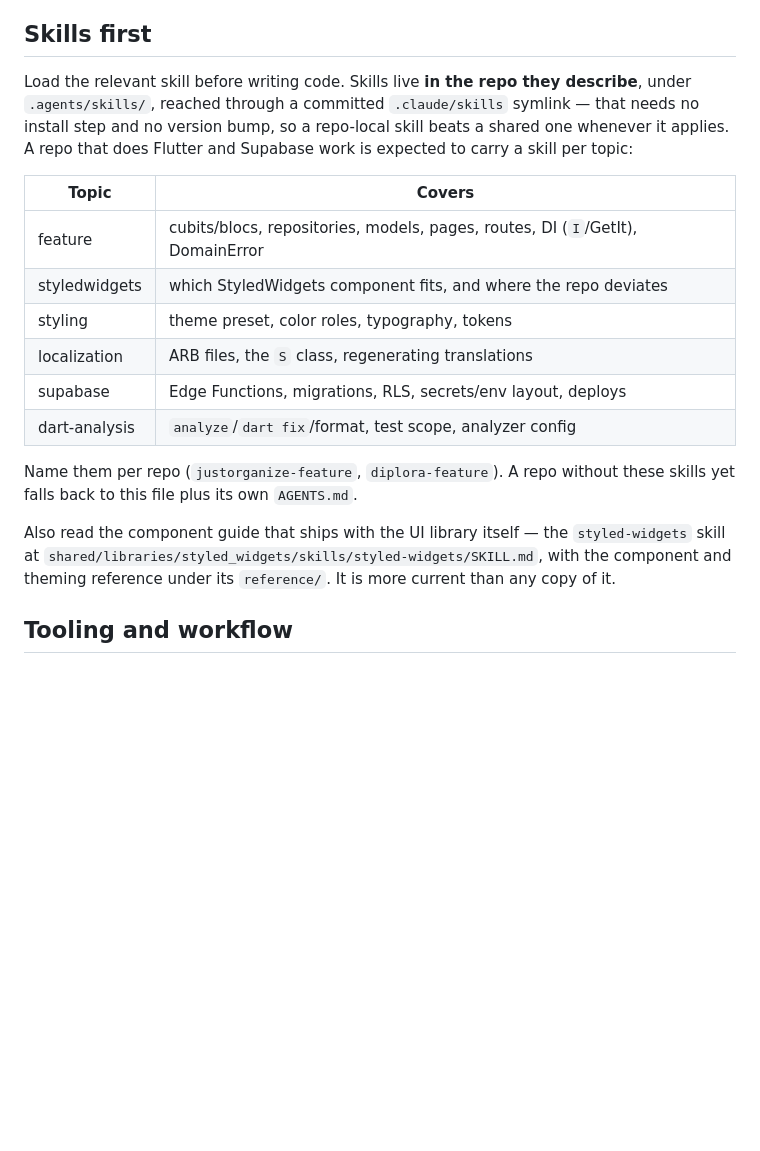
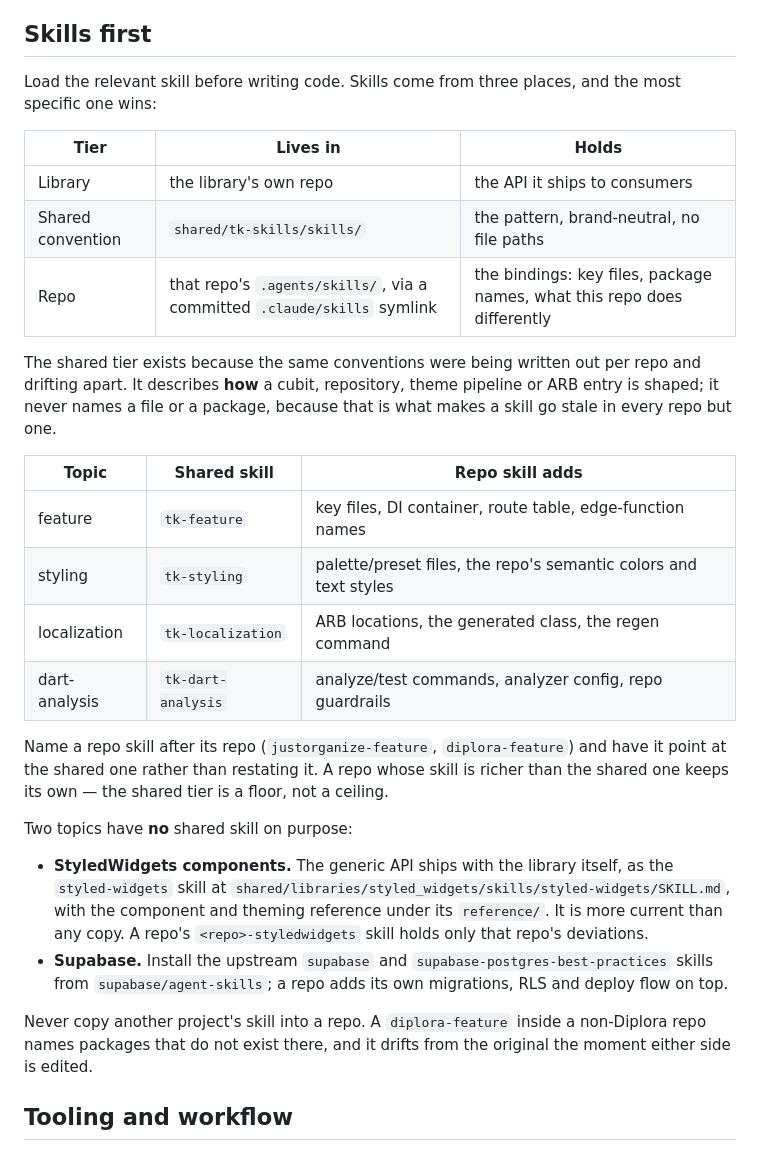
Before and after one commit to Taco55/hosthub, a Markdown page: AGENTS_CORE.md, the part around the change. Rendered like a GitHub page; blank space fills up the shorter version.

Commit message:
Re-vendor the agent baseline

```diff
--- a/AGENTS_CORE.md
+++ b/AGENTS_CORE.md
@@ -13,28 +13,45 @@ symlink.
 
 ## Skills first
 
-Load the relevant skill before writing code. Skills live **in the repo they describe**,
-under `.agents/skills/`, reached through a committed `.claude/skills` symlink — that
-needs no install step and no version bump, so a repo-local skill beats a shared one
-whenever it applies. A repo that does Flutter and Supabase work is expected to carry a
-skill per topic:
+Load the relevant skill before writing code. Skills come from three places, and the
+most specific one wins:
 
-| Topic | Covers |
-|---|---|
-| feature | cubits/blocs, repositories, models, pages, routes, DI (`I`/GetIt), DomainError |
-| styledwidgets | which StyledWidgets component fits, and where the repo deviates |
-| styling | theme preset, color roles, typography, tokens |
-| localization | ARB files, the `S` class, regenerating translations |
-| supabase | Edge Functions, migrations, RLS, secrets/env layout, deploys |
-| dart-analysis | `analyze`/`dart fix`/format, test scope, analyzer config |
+| Tier | Lives in | Holds |
+|---|---|---|
+| Library | the library's own repo | the API it ships to consumers |
+| Shared convention | `shared/tk-skills/skills/` | the pattern, brand-neutral, no file paths |
+| Repo | that repo's `.agents/skills/`, via a committed `.claude/skills` symlink | the bindings: key files, package names, what this repo does differently |
 
-Name them per repo (`justorganize-feature`, `diplora-feature`). A repo without these
-skills yet falls back to this file plus its own `AGENTS.md`.
+The shared tier exists because the same conventions were being written out per repo and
+drifting apart. It describes **how** a cubit, repository, theme pipeline or ARB entry is
+shaped; it never names a file or a package, because that is what makes a skill go stale
+in every repo but one.
 
-Also read the component guide that ships with the UI library itself — the
-`styled-widgets` skill at
-`shared/libraries/styled_widgets/skills/styled-widgets/SKILL.md`, with the component
-and theming reference under its `reference/`. It is more current than any copy of it.
+| Topic | Shared skill | Repo skill adds |
+|---|---|---|
+| feature | `tk-feature` | key files, DI container, route table, edge-function names |
+| styling | `tk-styling` | palette/preset files, the repo's semantic colors and text styles |
+| localization | `tk-localization` | ARB locations, the generated class, the regen command |
+| dart-analysis | `tk-dart-analysis` | analyze/test commands, analyzer config, repo guardrails |
+
+Name a repo skill after its repo (`justorganize-feature`, `diplora-feature`) and have it
+point at the shared one rather than restating it. A repo whose skill is richer than the
+shared one keeps its own — the shared tier is a floor, not a ceiling.
+
+Two topics have **no** shared skill on purpose:
+
+- **StyledWidgets components.** The generic API ships with the library itself, as the
+  `styled-widgets` skill at
+  `shared/libraries/styled_widgets/skills/styled-widgets/SKILL.md`, with the component
+  and theming reference under its `reference/`. It is more current than any copy. A
+  repo's `<repo>-styledwidgets` skill holds only that repo's deviations.
+- **Supabase.** Install the upstream `supabase` and `supabase-postgres-best-practices`
+  skills from `supabase/agent-skills`; a repo adds its own migrations, RLS and deploy
+  flow on top.
+
+Never copy another project's skill into a repo. A `diplora-feature` inside a
+non-Diplora repo names packages that do not exist there, and it drifts from the
+original the moment either side is edited.
 
 ## Tooling and workflow
 
```
